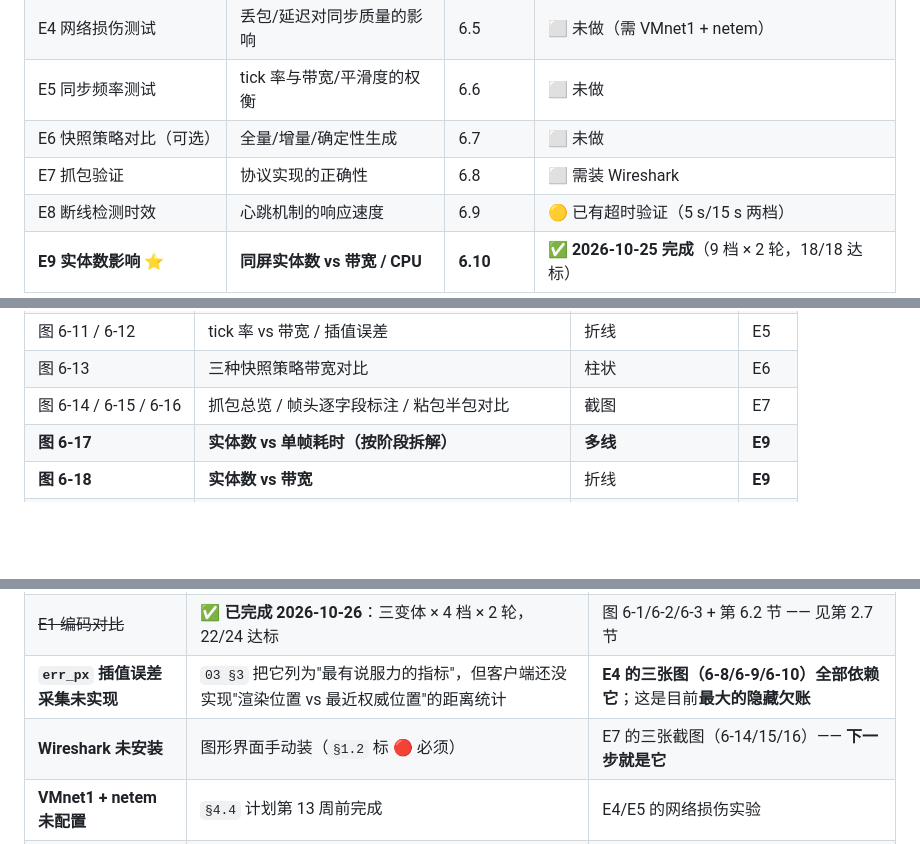
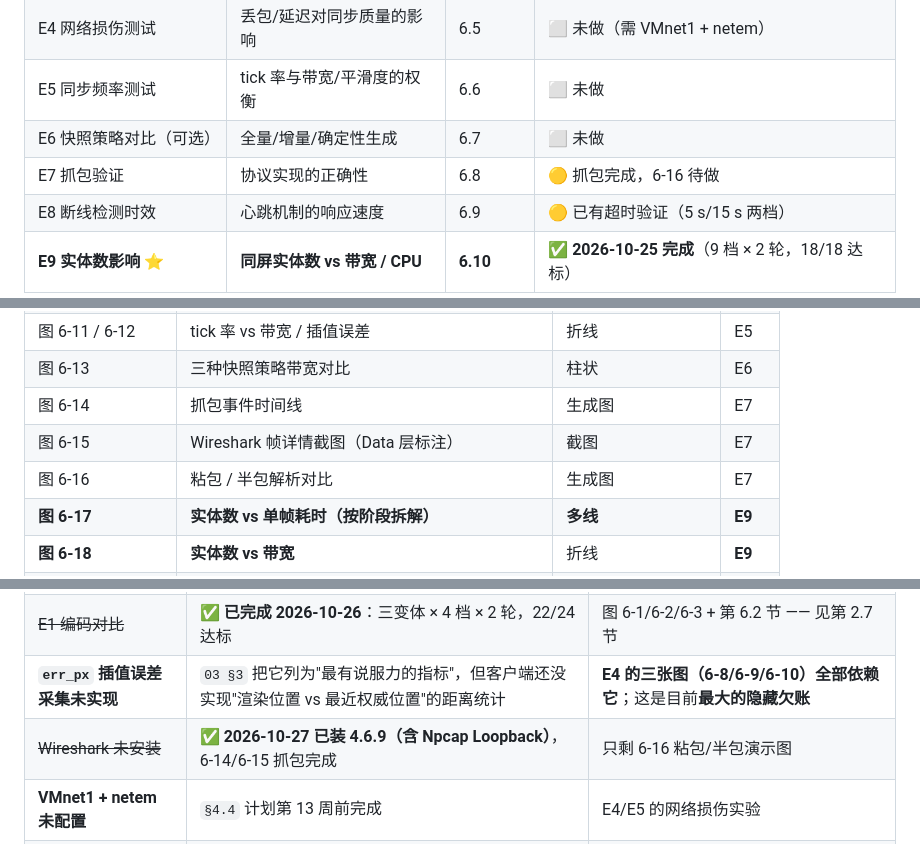
Before and after one commit to 11aqda/NGDCS, a Markdown page: docs/05-论文素材.md, 3 parts joined by grey strips. GitHub-like rendering; blank space fills up the shorter version.

```diff
--- a/docs/05-论文素材.md
+++ b/docs/05-论文素材.md
@@ -414,7 +414,7 @@ RTT = (本地现在读数 - 我发出去时的读数) & 0xFFFFFFFF
 | E4 网络损伤测试 | 丢包/延迟对同步质量的影响 | 6.5 | ⬜ 未做（需 VMnet1 + netem） |
 | E5 同步频率测试 | tick 率与带宽/平滑度的权衡 | 6.6 | ⬜ 未做 |
 | E6 快照策略对比（可选） | 全量/增量/确定性生成 | 6.7 | ⬜ 未做 |
-| E7 抓包验证 | 协议实现的正确性 | 6.8 | ⬜ 需装 Wireshark |
+| E7 抓包验证 | 协议实现的正确性 | 6.8 | 🟡 抓包完成，6-16 待做 |
 | E8 断线检测时效 | 心跳机制的响应速度 | 6.9 | 🟡 已有超时验证（5 s/15 s 两档） |
 | **E9 实体数影响** ⭐ | **同屏实体数 vs 带宽 / CPU** | **6.10** | ✅ **2026-10-25 完成**（9 档 × 2 轮，18/18 达标） |
 
@@ -428,7 +428,9 @@ RTT = (本地现在读数 - 我发出去时的读数) & 0xFFFFFFFF
 | 图 6-8 / 6-9 / 6-10 | 丢包 vs 插值误差 / 延迟 vs 插值误差 / 二维热力图 | 折线 / 折线 / 热力图 | E4 |
 | 图 6-11 / 6-12 | tick 率 vs 带宽 / 插值误差 | 折线 | E5 |
 | 图 6-13 | 三种快照策略带宽对比 | 柱状 | E6 |
-| 图 6-14 / 6-15 / 6-16 | 抓包总览 / 帧头逐字段标注 / 粘包半包对比 | 截图 | E7 |
+| 图 6-14 | 抓包事件时间线 | 生成图 | E7 |
+| 图 6-15 | Wireshark 帧详情截图（Data 层标注） | 截图 | E7 |
+| 图 6-16 | 粘包 / 半包解析对比 | 生成图 | E7 |
 | **图 6-17** | **实体数 vs 单帧耗时（按阶段拆解）** | **多线** | **E9** |
 | **图 6-18** | **实体数 vs 带宽** | 折线 | **E9** |
 | **图 6-19** | **实体数 vs 单核占用** | 折线 | **E9** |
@@ -469,7 +471,7 @@ RTT = (本地现在读数 - 我发出去时的读数) & 0xFFFFFFFF
 | ~~E9 正式数据~~ | ✅ **已完成 2026-10-25**：9 档 × 2 轮 × 3 分钟，18/18 达标 | 图 6-17/18/19/20 + 第 6.10 节 —— 见第 2.4 节 |
 | ~~E1 编码对比~~ | ✅ **已完成 2026-10-26**：三变体 × 4 档 × 2 轮，22/24 达标 | 图 6-1/6-2/6-3 + 第 6.2 节 —— 见第 2.7 节 |
 | **`err_px` 插值误差采集未实现** | `03 §3` 把它列为"最有说服力的指标"，但客户端还没实现"渲染位置 vs 最近权威位置"的距离统计 | **E4 的三张图（6-8/6-9/6-10）全部依赖它**；这是目前**最大的隐藏欠账** |
-| **Wireshark 未安装** | 图形界面手动装（`§1.2` 标 🔴 必须） | E7 的三张截图（6-14/15/16）—— **下一步就是它** |
+| ~~Wireshark 未安装~~ | ✅ **2026-10-27 已装 4.6.9（含 Npcap Loopback）**，6-14/6-15 抓包完成 | 只剩 6-16 粘包/半包演示图 |
 | **VMnet1 + netem 未配置** | `§4.4` 计划第 13 周前完成 | E4/E5 的网络损伤实验 |
 | **JSON 编码对照组未实现** | E1 需要 `encoder=json` 分支 | 图 6-1/6-2 |
 | **其余实验未跑** | E1 编码对比 / E2 并发 / E3 IO 模型 / E4-E5 网络损伤 / E5 同步频率 / E6 快照策略 / E8 断线时效 | 第 6.2~6.9 节 |
```
Also changed, not shown: docs/03-实验清单.md (+9 -9 lines).
